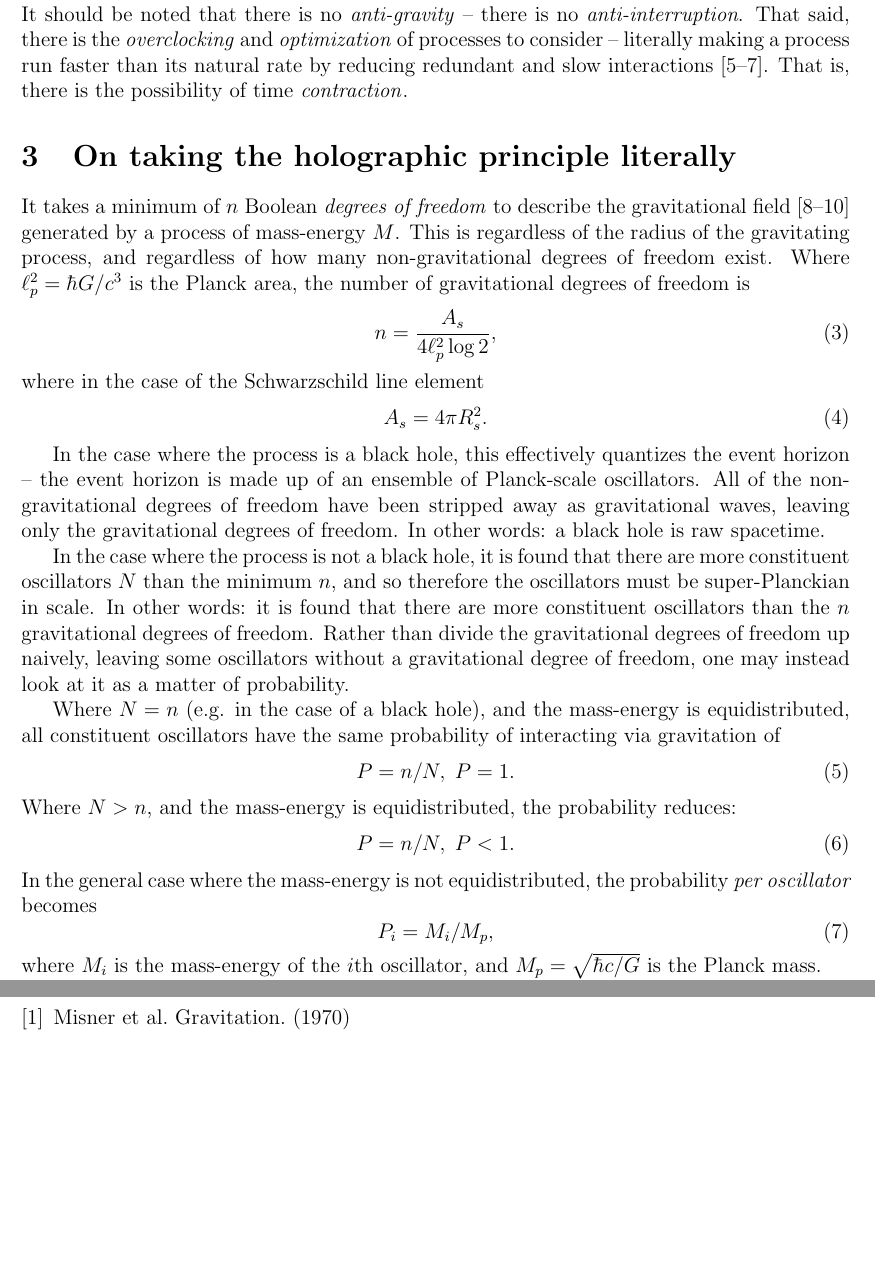
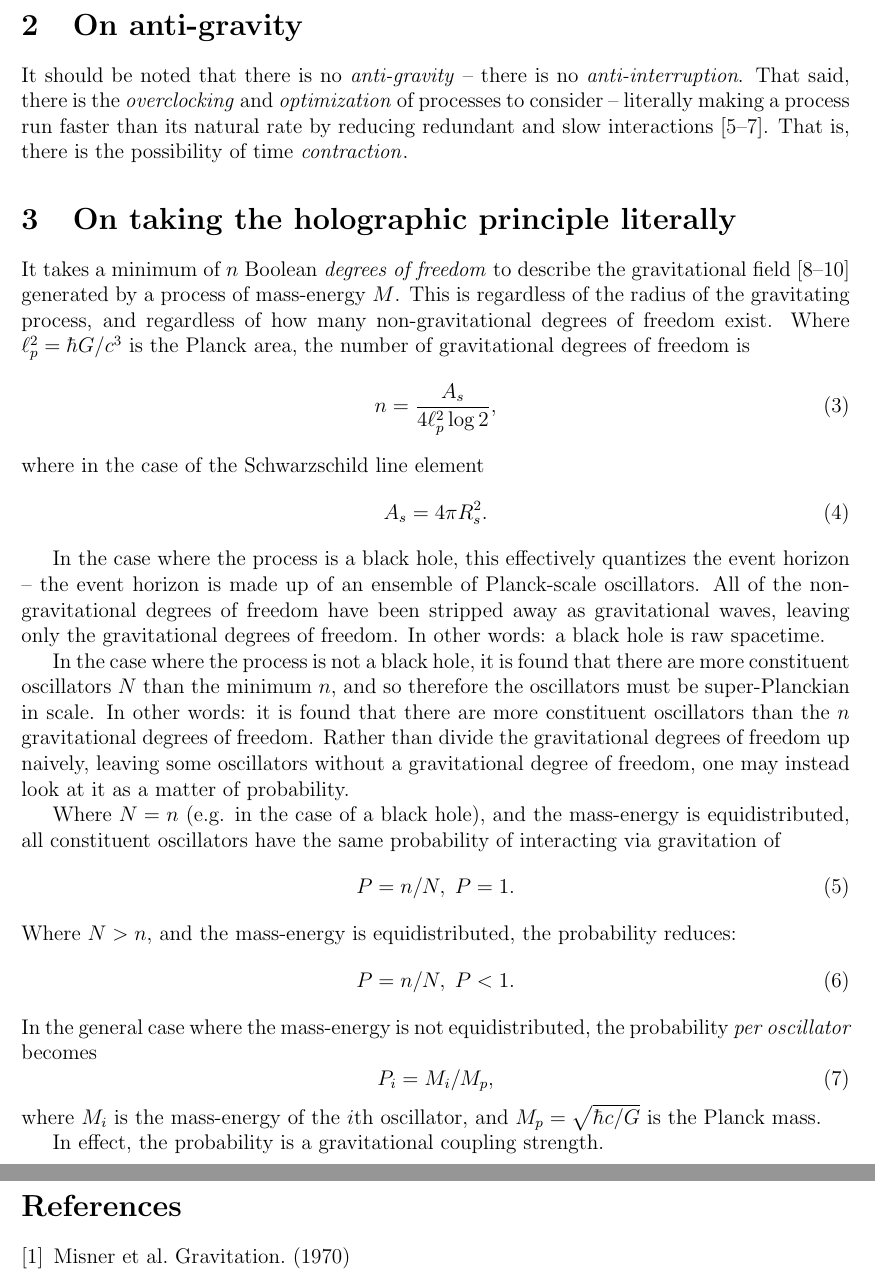
Before and after one commit to sjhalayka/papers, a LaTeX paper (anisotropic gravitation/bezier_escape.tex): two parts of pages 2 and 5 of 5, joined at a grey line, cut at the place of the change, the shorter picture padded with empty space. Compiled offline with pdfLaTeX.

Commit message:
Add files via upload

```diff
--- a/anisotropic gravitation/bezier_escape.tex
+++ b/anisotropic gravitation/bezier_escape.tex
@@ -111,6 +111,8 @@ In the general case where the mass-energy is not equidistributed, the probabilit
 P_i = M_i / M_p,
 \end{equation}
 where $M_i$ is the mass-energy of the $i$th oscillator, and $M_p = \sqrt{\hbar c / G}$ is the Planck mass.
+
+In effect, the probability is a gravitational coupling strength.
 
 It is when the oscillators become Planckian in scale that the oscillators become very tiny black holes \cite{string} -- macroscopic black holes consist of microscopic black holes (e.g. 't Hooftium).
 
```
Also changed, not shown: anisotropic gravitation/bezier_escape.pdf, 1 other file.
